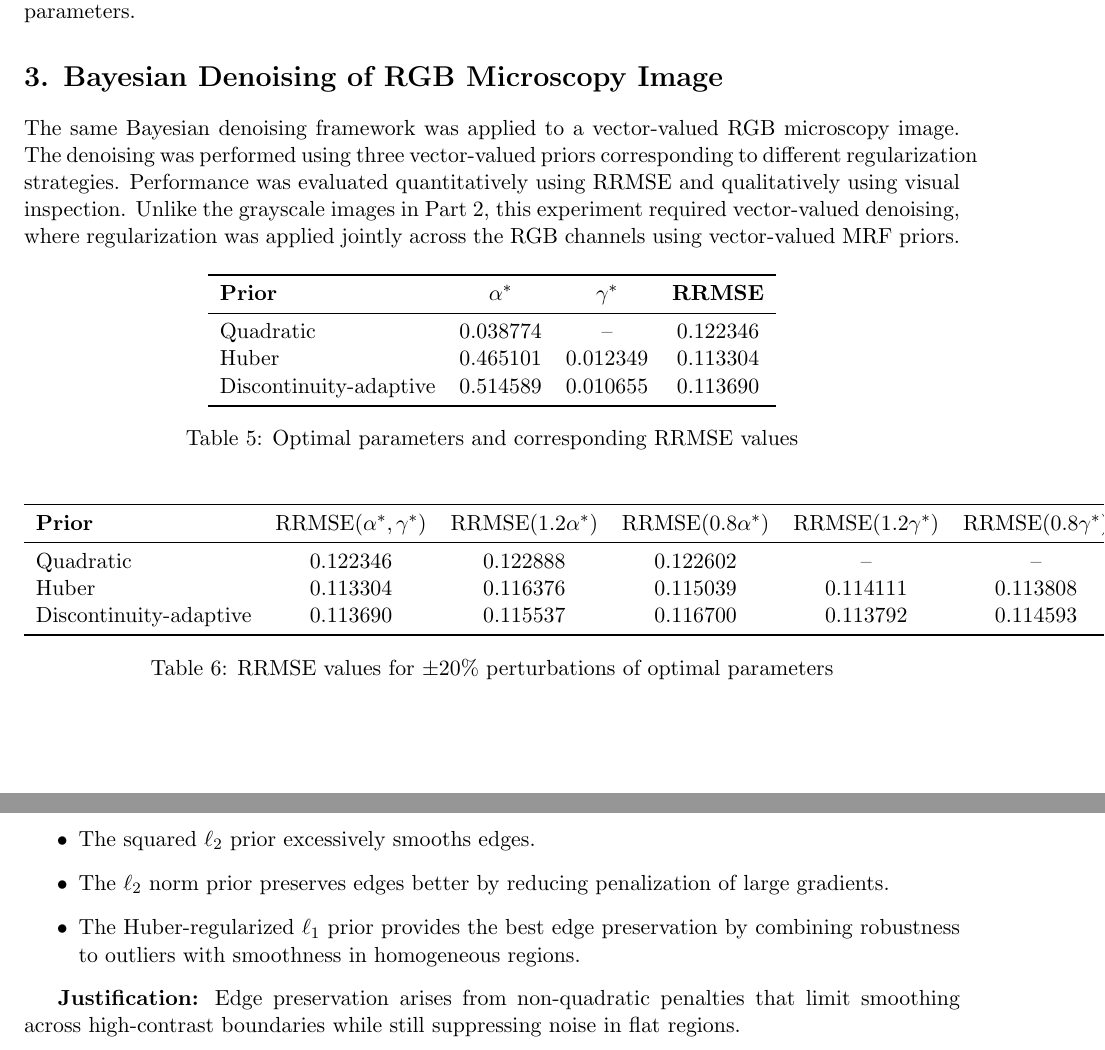
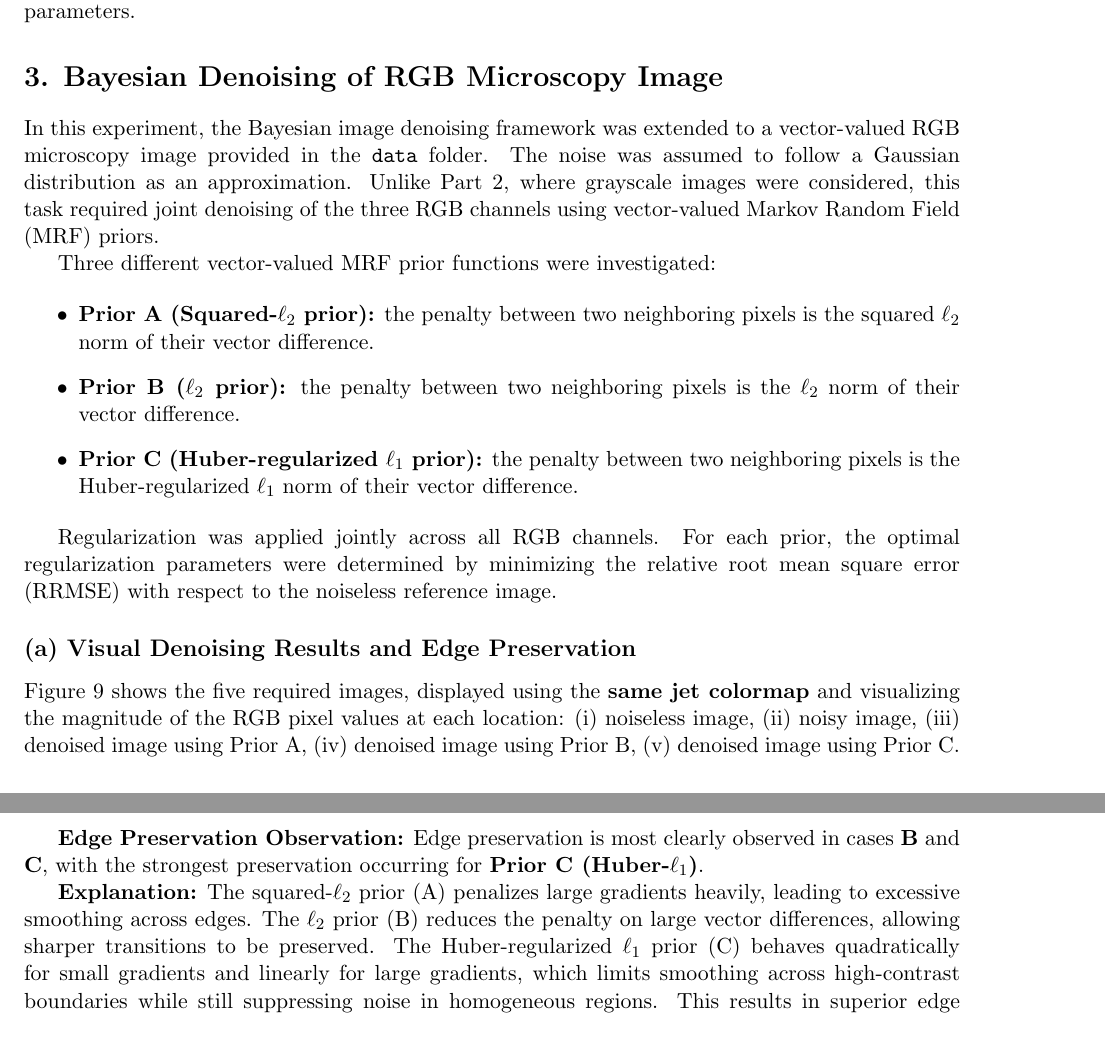
Before and after one commit to Rishith01/Medical-Image-Computing-Assignments, a LaTeX document (Report/Report.tex): two parts of pages 8 and 11 of 15 before the commit and two parts of pages 8 and 9 of 14 after it, joined at a grey line, cut so that both start at the same text. Compiled offline with pdfLaTeX.

Commit message:
final submission

```diff
--- a/Report/Report.tex
+++ b/Report/Report.tex
@@ -239,57 +239,27 @@ Discontinuity-adaptive
 \end{figure}
 
 \section*{3. Bayesian Denoising of RGB Microscopy Image}
-The same Bayesian denoising framework was applied to a vector-valued RGB microscopy image. The denoising was performed using three vector-valued priors corresponding to different regularization strategies. Performance was evaluated quantitatively using RRMSE and qualitatively using visual inspection. Unlike the grayscale images in Part 2, this experiment required vector-valued denoising, where regularization was applied jointly across the RGB channels using vector-valued MRF priors.
 
-\begin{table}[H]
-\centering
-\begin{tabular}{lccc}
-\toprule
-\textbf{Prior} & $\alpha^*$ & $\gamma^*$ & \textbf{RRMSE} \\
-\midrule
-Quadratic & 0.038774 & -- & 0.122346 \\
-Huber & 0.465101 & 0.012349 & 0.113304 \\
-Discontinuity-adaptive & 0.514589 & 0.010655 & 0.113690 \\
-\bottomrule
-\end{tabular}
-\caption{Optimal parameters and corresponding RRMSE values}
-\end{table}
+In this experiment, the Bayesian image denoising framework was extended to a vector-valued RGB microscopy image provided in the \texttt{data} folder. The noise was assumed to follow a Gaussian distribution as an approximation. Unlike Part~2, where grayscale images were considered, this task required joint denoising of the three RGB channels using vector-valued Markov Random Field (MRF) priors.
 
-\begin{table}[H]
-\centering
-\begin{tabular}{lccccc}
-\toprule
-\textbf{Prior} &
-RRMSE($\alpha^*,\gamma^*$) &
-RRMSE($1.2\alpha^*$) &
-RRMSE($0.8\alpha^*$) &
-RRMSE($1.2\gamma^*$) &
-RRMSE($0.8\gamma^*$) \\
-\midrule
-Quadratic
-& 0.122346
-& 0.122888
-& 0.122602
-& --
-& -- \\
+Three different vector-valued MRF prior functions were investigated:
 
-Huber
-& 0.113304
-& 0.116376
-& 0.115039
-& 0.114111
-& 0.113808 \\
+\begin{itemize}
+\item \textbf{Prior A (Squared-$\ell_2$ prior):} the penalty between two neighboring pixels is the squared $\ell_2$ norm of their vector difference.
+\item \textbf{Prior B ($\ell_2$ prior):} the penalty between two neighboring pixels is the $\ell_2$ norm of their vector difference.
+\item \textbf{Prior C (Huber-regularized $\ell_1$ prior):} the penalty between two neighboring pixels is the Huber-regularized $\ell_1$ norm of their vector difference.
+\end{itemize}
 
-Discontinuity-adaptive
-& 0.113690
-& 0.115537
-& 0.116700
-& 0.113792
-& 0.114593 \\
-\bottomrule
-\end{tabular}
-\caption{RRMSE values for $\pm20\%$ perturbations of optimal parameters}
-\end{table}
+Regularization was applied jointly across all RGB channels. For each prior, the optimal regularization parameters were determined by minimizing the relative root mean square error (RRMSE) with respect to the noiseless reference image.
+
+\subsection*{(a) Visual Denoising Results and Edge Preservation}
+
+Figure~\ref{fig:rgb_results} shows the five required images, displayed using the \textbf{same jet colormap} and visualizing the magnitude of the RGB pixel values at each location:
+(i) noiseless image,
+(ii) noisy image,
+(iii) denoised image using Prior~A,
+(iv) denoised image using Prior~B,
+(v) denoised image using Prior~C.
 
 \begin{figure}[H]
 \centering
@@ -298,2 +269,9 @@ Discontinuity-adaptive
 \end{figure}
 
+\textbf{Edge Preservation Observation:}
+Edge preservation is most clearly observed in cases \textbf{B} and \textbf{C}, with the strongest preservation occurring for \textbf{Prior~C (Huber-$\ell_1$)}.
+
+\textbf{Explanation:}
+The squared-$\ell_2$ prior (A) penalizes large gradients heavily, leading to excessive smoothing across edges.
+The $\ell_2$ prior (B) reduces the penalty on large vector differences, allowing sharper transitions to be preserved.
+The Huber-regularized $\ell_1$ prior (C) behaves quadratically for small gradients and linearly for large gradients, which limits smoothing across high-contrast boundaries while still suppressing noise in homogeneous regions. This results in superior edge preservation.
@@ -323,16 +293,3 @@ Among the three vector-valued priors:
-\item The squared $\ell_2$ prior excessively smooths edges.
-\item The $\ell_2$ norm prior preserves edges better by reducing penalization of large gradients.
-\item The Huber-regularized $\ell_1$ prior provides the best edge preservation by combining robustness to outliers with smoothness in homogeneous regions.
-\end{itemize}
-
-\textbf{Justification:}
-Edge preservation arises from non-quadratic penalties that limit smoothing across high-contrast boundaries while still suppressing noise in flat regions.
-
-% \begin{figure}[H]
-% \centering
-% \includegraphics[width=\textwidth]{rgb_results_placeholder.png}
-% \caption{RGB microscopy denoising results using three different priors.}
-% \end{figure}
 
 \section*{4. Dictionary Learning on Image Patches and Image Denoising}
 
```
Also changed, not shown: Report/all_image_q3.png (added), Report/convergence.png (added), Report/Report.tex (31 more changed lines), 1 other file.
